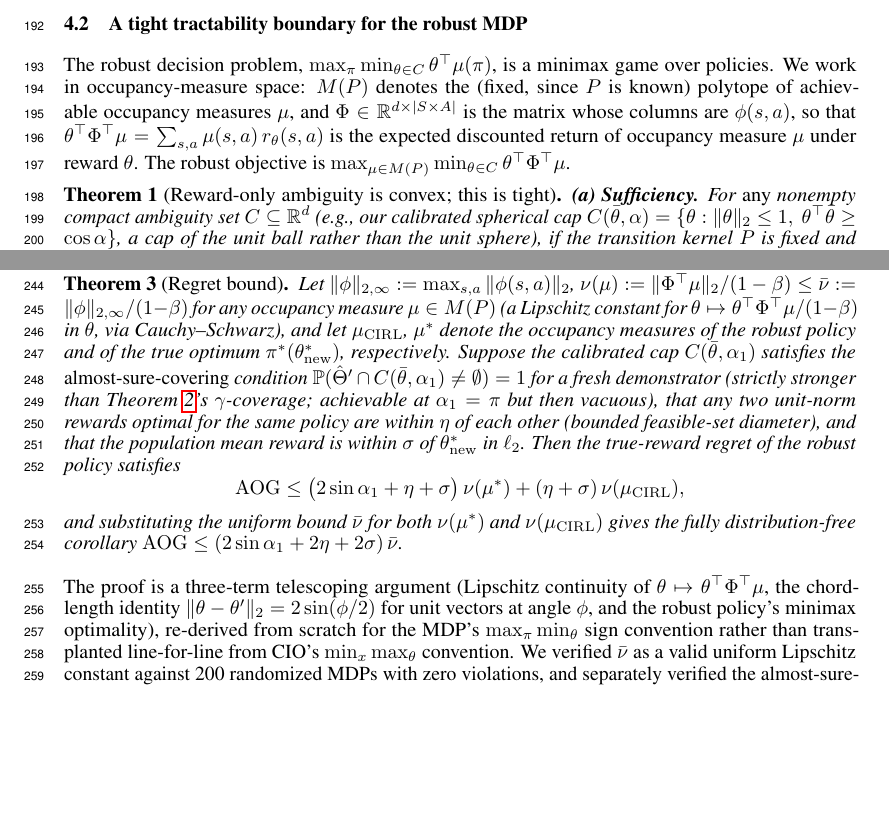
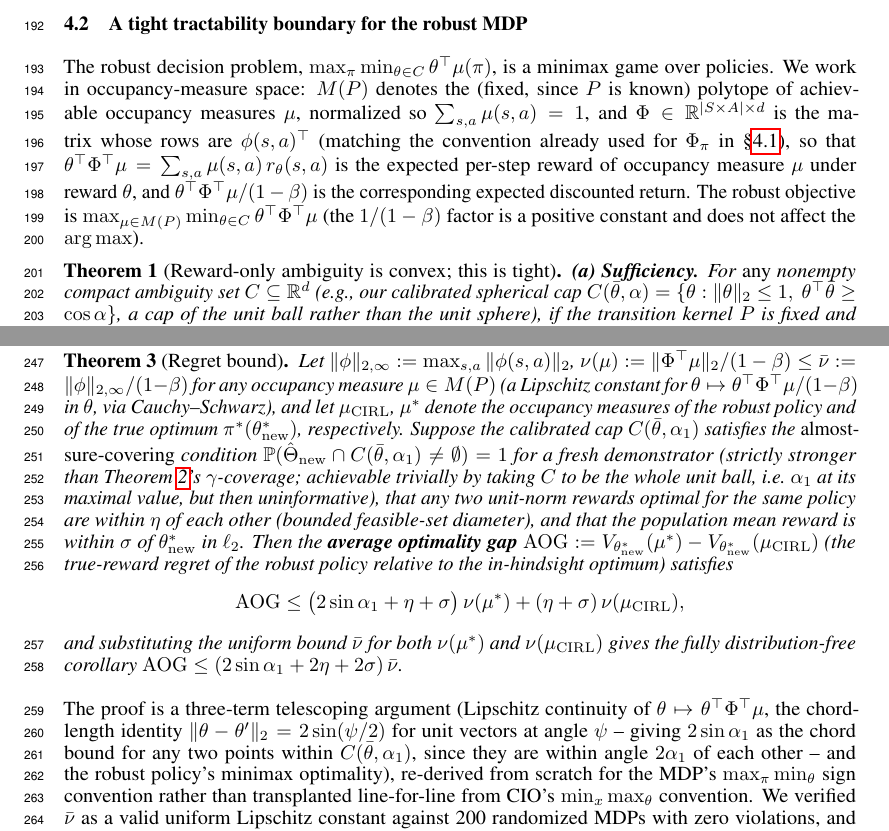
Before and after one commit to Chi-Shan0707/cp-irl, a LaTeX paper (paper/main.tex): two parts of pages 5 and 6 of 10, joined at a grey line, cut so that both start at the same text, the shorter picture padded with empty space. Compiled offline with pdfLaTeX.

Commit message:
Close remaining notation gaps in the regret theorem
Fix a stale symbol left over from the earlier M_pi -> Psi_pi rename,
expand the AOG acronym at first use, correct Phi's declared dimensions
so Phi^T mu is conformable, state the occupancy-measure normalization
convention explicitly, and remove a couple of overloaded-symbol reuses
(pi as both a policy and the constant, phi as both the feature map and
a chord angle) inside the regret theorem's proof sketch. Also soften
two places in the Introduction and Discussion that described the
regret and separation results more broadly than what is actually proved.

```diff
--- a/paper/main.tex
+++ b/paper/main.tex
@@ -345,11 +346,16 @@ Ng \& Russell~\cite{ng2000algorithms}.
 The robust decision problem, $\max_\pi \min_{\theta \in C} \theta^\top\mu(\pi)$,
 is a minimax game over policies. We work in occupancy-measure space: $M(P)$
 denotes the (fixed, since $P$ is known) polytope of achievable occupancy
-measures $\mu$, and $\Phi \in \mathbb{R}^{d \times |S \times A|}$ is the matrix
-whose columns are $\phi(s,a)$, so that $\theta^\top\Phi^\top\mu = \sum_{s,a}
-\mu(s,a)\, r_\theta(s,a)$ is the expected discounted return of occupancy
-measure $\mu$ under reward $\theta$. The robust objective is
-$\max_{\mu \in M(P)} \min_{\theta \in C} \theta^\top\Phi^\top\mu$.
+measures $\mu$, normalized so $\sum_{s,a}\mu(s,a)=1$, and
+$\Phi \in \mathbb{R}^{|S \times A| \times d}$ is the matrix whose rows are
+$\phi(s,a)^\top$ (matching the convention already used for $\Phi_\pi$ in
+\S\ref{sec:method-calibration}), so that $\theta^\top\Phi^\top\mu = \sum_{s,a}
+\mu(s,a)\, r_\theta(s,a)$ is the expected per-step reward of occupancy measure
+$\mu$ under reward $\theta$, and $\theta^\top\Phi^\top\mu/(1-\beta)$ is the
+corresponding expected discounted return. The robust objective is
+$\max_{\mu \in M(P)} \min_{\theta \in C} \theta^\top\Phi^\top\mu$ (the
+$1/(1-\beta)$ factor is a positive constant and does not affect the
+$\arg\max$).
 
 \begin{theorem}[Reward-only ambiguity is convex; this is tight]
 \label{thm:convexity}
@@ -446,13 +452,17 @@ $\theta$, via Cauchy--Schwarz), and let $\mu_{\mathrm{CIRL}}$, $\mu^*$ denote
 the occupancy measures of the robust policy and of the true optimum
 $\pi^*(\theta^*_{\mathrm{new}})$, respectively. Suppose the calibrated cap
 $C(\bar\theta,\alpha_1)$ satisfies the \emph{almost-sure-covering} condition
-$\mathbb{P}(\hat\Theta' \cap C(\bar\theta,\alpha_1) \neq \emptyset) = 1$ for a
-fresh demonstrator (strictly stronger than Theorem~\ref{thm:coverage}'s
-$\gamma$-coverage; achievable at $\alpha_1=\pi$ but then vacuous), that any two
-unit-norm rewards optimal for the same policy are within $\eta$ of each other
-(bounded feasible-set diameter), and that the population mean reward is within
-$\sigma$ of $\theta^*_{\mathrm{new}}$ in $\ell_2$. Then the true-reward regret
-of the robust policy satisfies
+$\mathbb{P}(\hat\Theta_{\mathrm{new}} \cap C(\bar\theta,\alpha_1) \neq \emptyset) = 1$
+for a fresh demonstrator (strictly stronger than Theorem~\ref{thm:coverage}'s
+$\gamma$-coverage; achievable trivially by taking $C$ to be the whole unit
+ball, i.e.\ $\alpha_1$ at its maximal value, but then uninformative), that any
+two unit-norm rewards optimal for the same policy are within $\eta$ of each
+other (bounded feasible-set diameter), and that the population mean reward is
+within $\sigma$ of $\theta^*_{\mathrm{new}}$ in $\ell_2$. Then the
+\textbf{average optimality gap} $\mathrm{AOG} :=
+V_{\theta^*_{\mathrm{new}}}(\mu^*) - V_{\theta^*_{\mathrm{new}}}(\mu_{\mathrm{CIRL}})$
+(the true-reward regret of the robust policy relative to the in-hindsight
+optimum) satisfies
 \[
 \mathrm{AOG} \leq \big(2\sin\alpha_1+\eta+\sigma\big)\,\nu(\mu^*) + (\eta+\sigma)\,\nu(\mu_{\mathrm{CIRL}}),
 \]
@@ -463,8 +473,10 @@ $\mathrm{AOG} \leq (2\sin\alpha_1+2\eta+2\sigma)\,\bar\nu$.
 
 The proof is a three-term telescoping argument (Lipschitz continuity of
 $\theta\mapsto\theta^\top\Phi^\top\mu$, the chord-length identity
-$\|\theta-\theta'\|_2 = 2\sin(\phi/2)$ for unit vectors at angle $\phi$, and
-the robust policy's minimax optimality), re-derived from scratch for the
+$\|\theta-\theta'\|_2 = 2\sin(\psi/2)$ for unit vectors at angle $\psi$ --
+giving $2\sin\alpha_1$ as the chord bound for any two points within
+$C(\bar\theta,\alpha_1)$, since they are within angle $2\alpha_1$ of each
+other -- and the robust policy's minimax optimality), re-derived from scratch for the
 MDP's $\max_\pi\min_\theta$ sign convention rather than transplanted
 line-for-line from CIO's $\min_x\max_\theta$ convention. We verified $\bar\nu$
 as a valid uniform Lipschitz constant against 200 randomized MDPs with zero
```
Also changed, not shown: paper/main.pdf, paper/main.tex (16 more changed lines).
